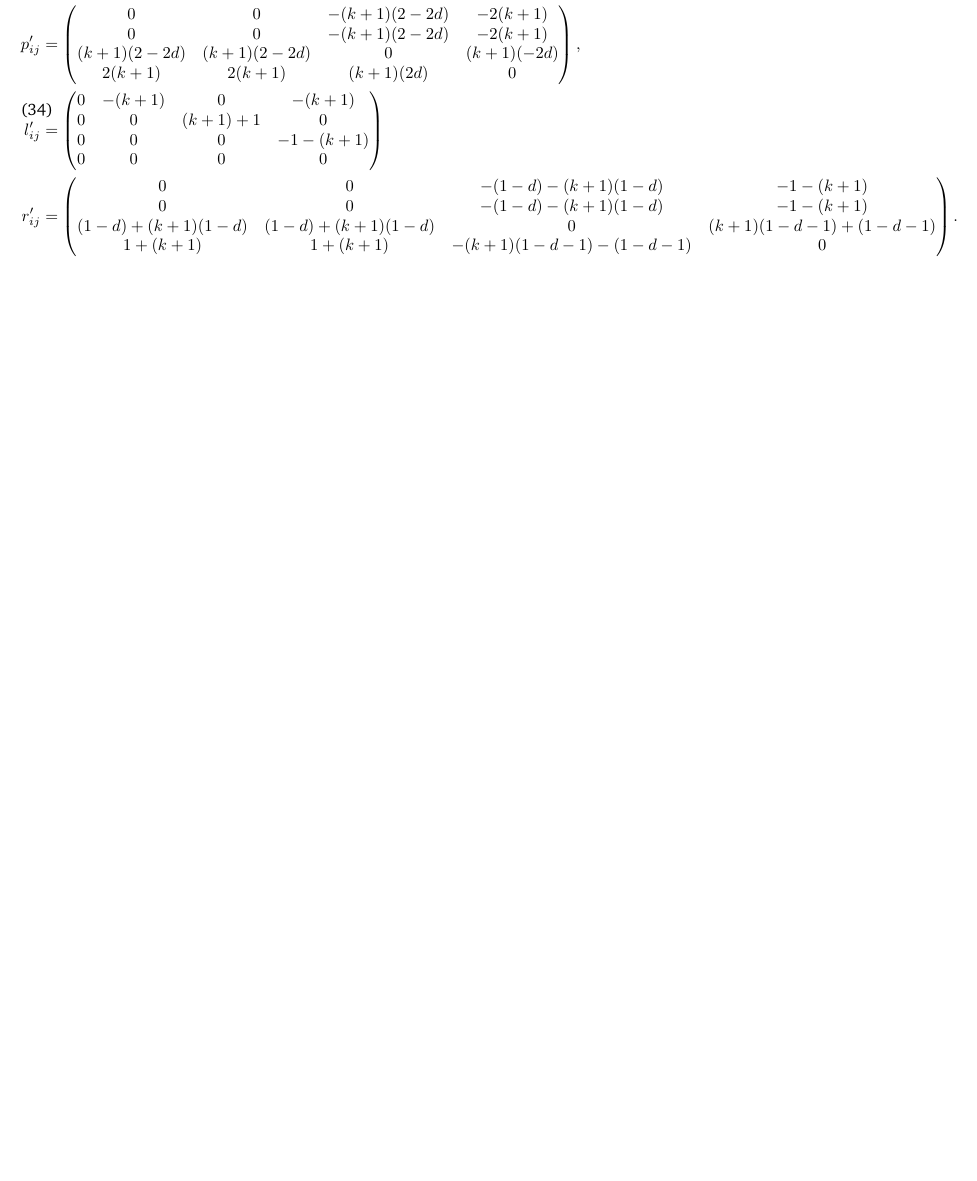
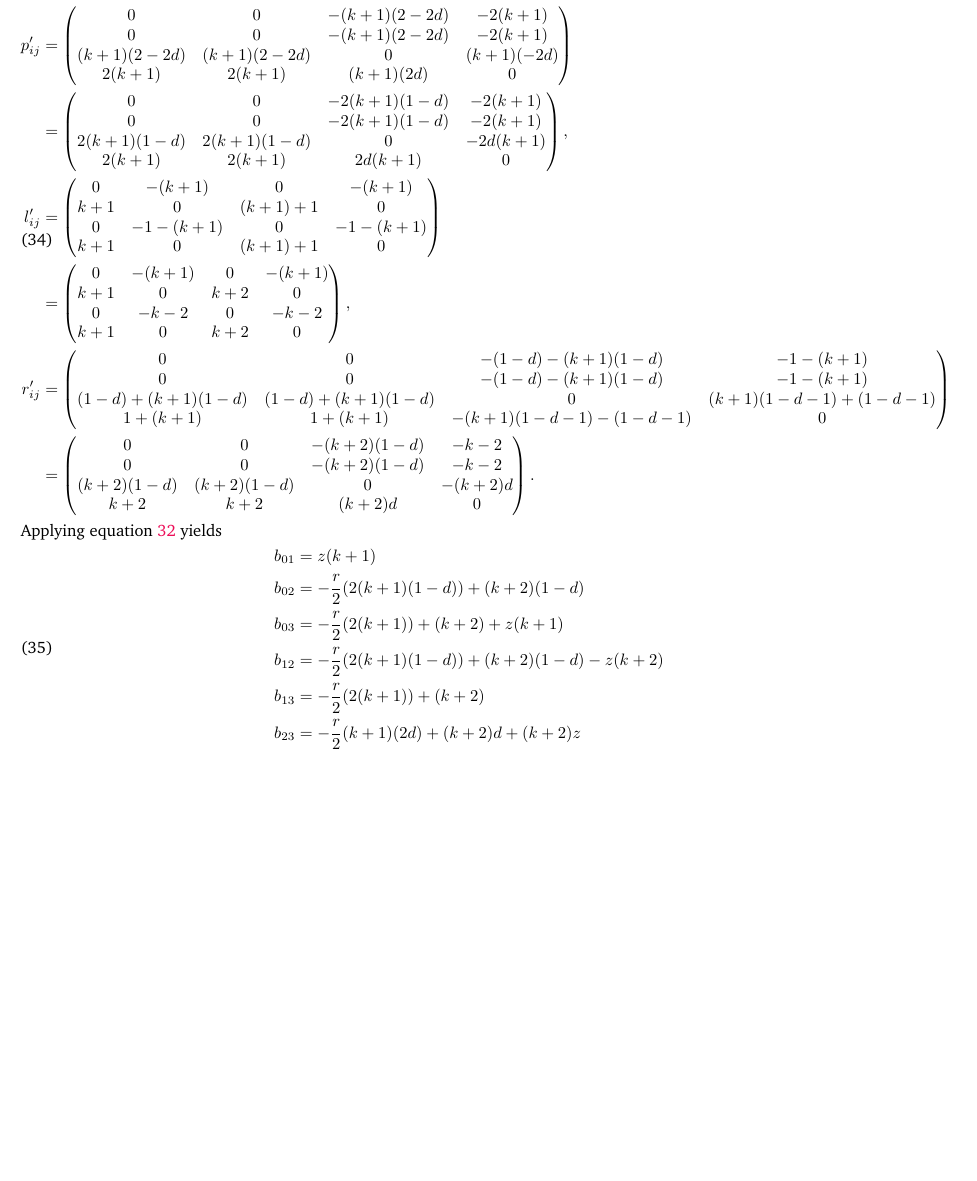
Before and after one commit to tkessinger/network_lending, a LaTeX paper (notes/network_notes.tex): part of page 6 of 6 before the commit and part of page 7 of 7 after it, cut so that both start at the same text, the shorter picture padded with empty space. Compiled offline with LaTeX, dvips and Ghostscript.

Commit message:
figuring out why lending does not help

```diff
--- a/notes/network_notes.tex
+++ b/notes/network_notes.tex
@@ -533,15 +534,31 @@ The transformation yields
             0 & 0 & -(k+1)(2 - 2d) & -2(k+1) \\
             (k+1)(2 - 2d) & (k+1)(2 - 2d) & 0 & (k+1)(- 2d) \\
             2(k+1) & 2(k+1) & (k+1)(2d) & 0
+        \end{pmatrix}
+        \\
+        & =
+        \begin{pmatrix}
+            0 & 0 & -2(k+1)(1-d) & -2(k+1) \\
+            0 & 0 & -2(k+1)(1-d) & -2(k+1) \\
+            2(k+1)(1-d) & 2(k+1)(1-d) & 0 & -2d(k+1) \\
+            2(k+1) & 2(k+1) & 2d(k+1) & 0
         \end{pmatrix},
         \\
         l^\prime_{ij} & =
         \begin{pmatrix}
             0 & -(k+1) & 0 & -(k+1) \\
-            0 & 0 & (k+1) + 1 & 0 \\
-            0 & 0 & 0 & -1 - (k+1) \\
-            0 & 0 & 0 & 0
+            k+1 & 0 & (k+1) + 1 & 0 \\
+            0 & -1 - (k+1) & 0 & -1 - (k+1) \\
+            k+1 & 0 & (k+1) + 1 & 0
         \end{pmatrix}
+        \\
+        & =
+        \begin{pmatrix}
+            0 & -(k+1) & 0 & -(k+1) \\
+            k+1 & 0 & k+2 & 0 \\
+            0 & -k-2 & 0 & -k-2 \\
+            k+1 & 0 & k+2 & 0
+        \end{pmatrix},
         \\
         r^\prime_{ij} & =
         \begin{pmatrix}
@@ -549,7 +566,26 @@ The transformation yields
             0 & 0 & -(1 - d) - (k+1)(1-d) & -1 - (k+1) \\
             (1-d) + (k+1)(1-d) & (1-d) + (k+1)(1-d) & 0 & (k+1)(1-d - 1) + (1-d - 1) \\
             1 + (k+1) & 1 + (k+1) & -(k+1)(1-d - 1) - (1-d - 1) & 0
+        \end{pmatrix}
+        \\
+        & =
+        \begin{pmatrix}
+            0 & 0 & -(k+2)(1-d) & -k-2 \\
+            0 & 0 & -(k+2)(1-d) & -k-2 \\
+            (k+2)(1-d) & (k+2)(1-d) & 0 & -(k+2)d \\
+            k+2 & k+2 & (k+2)d & 0
         \end{pmatrix}.
+    \end{split}
+\end{equation}
+Applying equation \ref{eq:b_transform} yields
+\begin{equation}
+    \begin{split}
+        b_{01} & = z(k+1) \\
+        b_{02} & = -\frac{r}{2}(2(k+1)(1-d)) + (k+2)(1-d) \\
+        b_{03} & = -\frac{r}{2}(2(k+1)) + (k+2) + z(k+1) \\
+        b_{12} & = -\frac{r}{2}(2(k+1)(1-d)) + (k+2)(1-d) - z(k+2) \\
+        b_{13} & = -\frac{r}{2}(2(k+1)) + (k+2) \\
+        b_{23} & = -\frac{r}{2}(k+1)(2d) + (k+2)d + (k+2)z
     \end{split}
 \end{equation}
 \end{section}
```
Also changed, not shown: notes/network_notes.tex (1 more changed lines), 2 other files.
